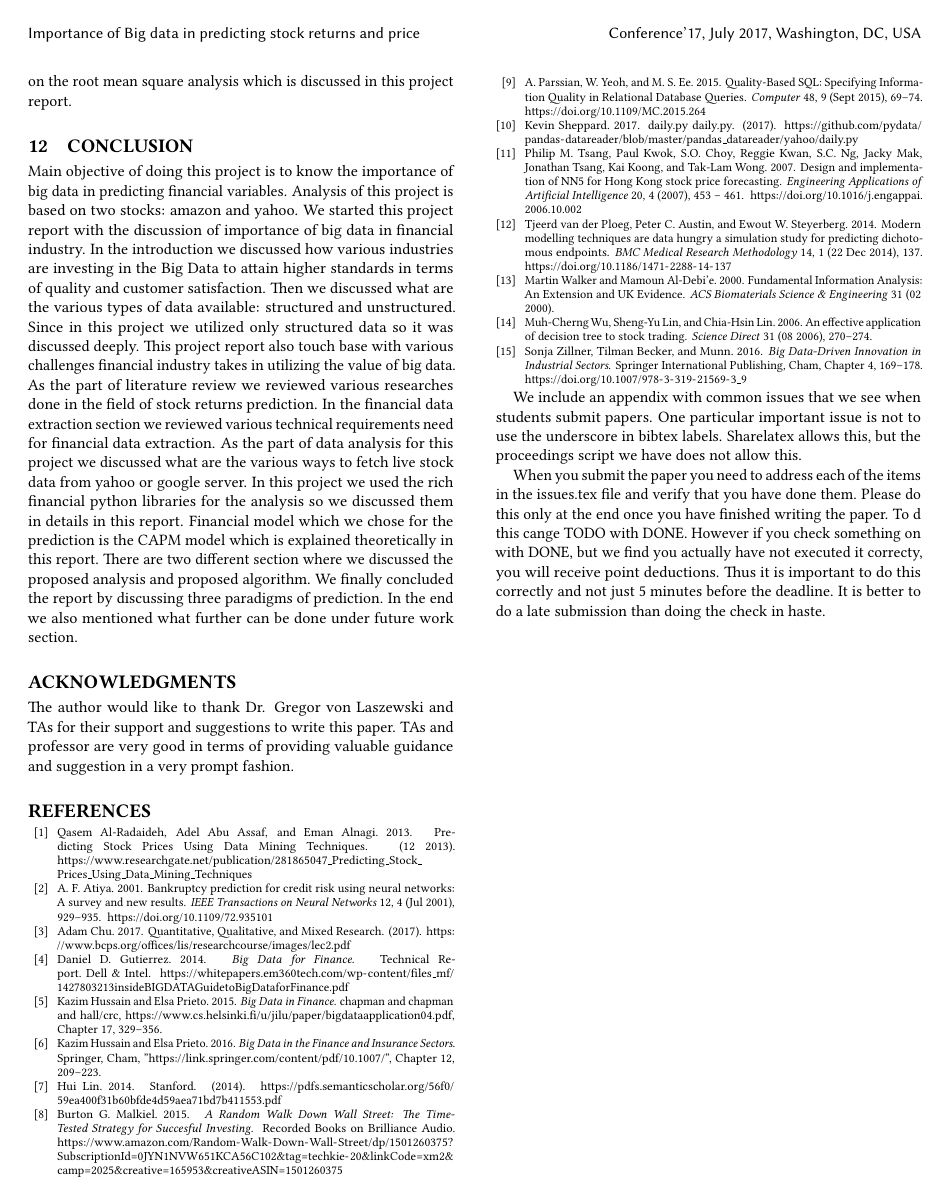
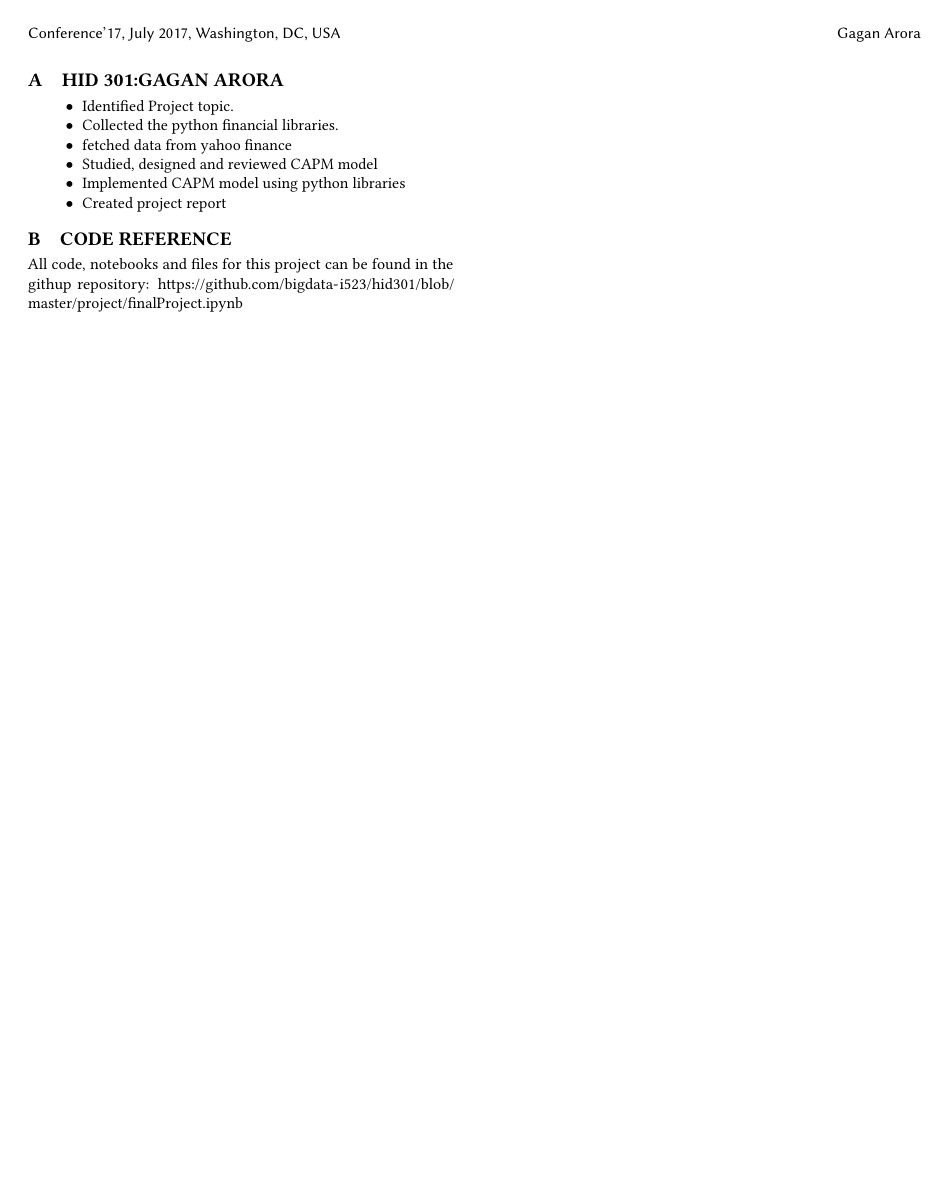
Before and after one commit to bigdata-i523/hid301, a LaTeX paper (project/report.tex, which reads project/content.tex): page 7 of 7 before the commit and page 8 of 8 after it. Compiled offline with pdfLaTeX; a LaTeX package or settings file that is missing is left out.

Commit message:
Add files via upload

```diff
--- a/project/content.tex
+++ b/project/content.tex
@@ -543,15 +545,14 @@ report by discussing three paradigms of prediction. In the end we also mentioned
 \appendix
+\section{HID 301:Gagan Arora}
+\begin{itemize}
+  \item Identified Project topic.
+  \item Collected the python financial libraries.
+  \item fetched data from yahoo finance
+  \item Studied, designed and reviewed CAPM model
+  \item Implemented CAPM model using python libraries
+  \item Created  project report
+\end{itemize}
 
-We include an appendix with common issues that we see when students
-submit papers. One particular important issue is not to use the
-underscore in bibtex labels. Sharelatex allows this, but the
-proceedings script we have does not allow this.
-
-When you submit the paper you need to address each of the items in the
-issues.tex file and verify that you have done them. Please do this
-only at the end once you have finished writing the paper. To d this
-cange TODO with DONE. However if you check something on with DONE, but
-we find you actually have not executed it correcty, you will receive
-point deductions. Thus it is important to do this correctly and not
-just 5 minutes before the deadline. It is better to do a late
-submission than doing the check in haste.
+\section{Code Reference}
+All code, notebooks and files for this project can be found in the githup repository:
+\url{https://github.com/bigdata-i523/hid301/blob/master/project/finalProject.ipynb}
```
Also changed, not shown: project/content.tex (2 more changed lines).
